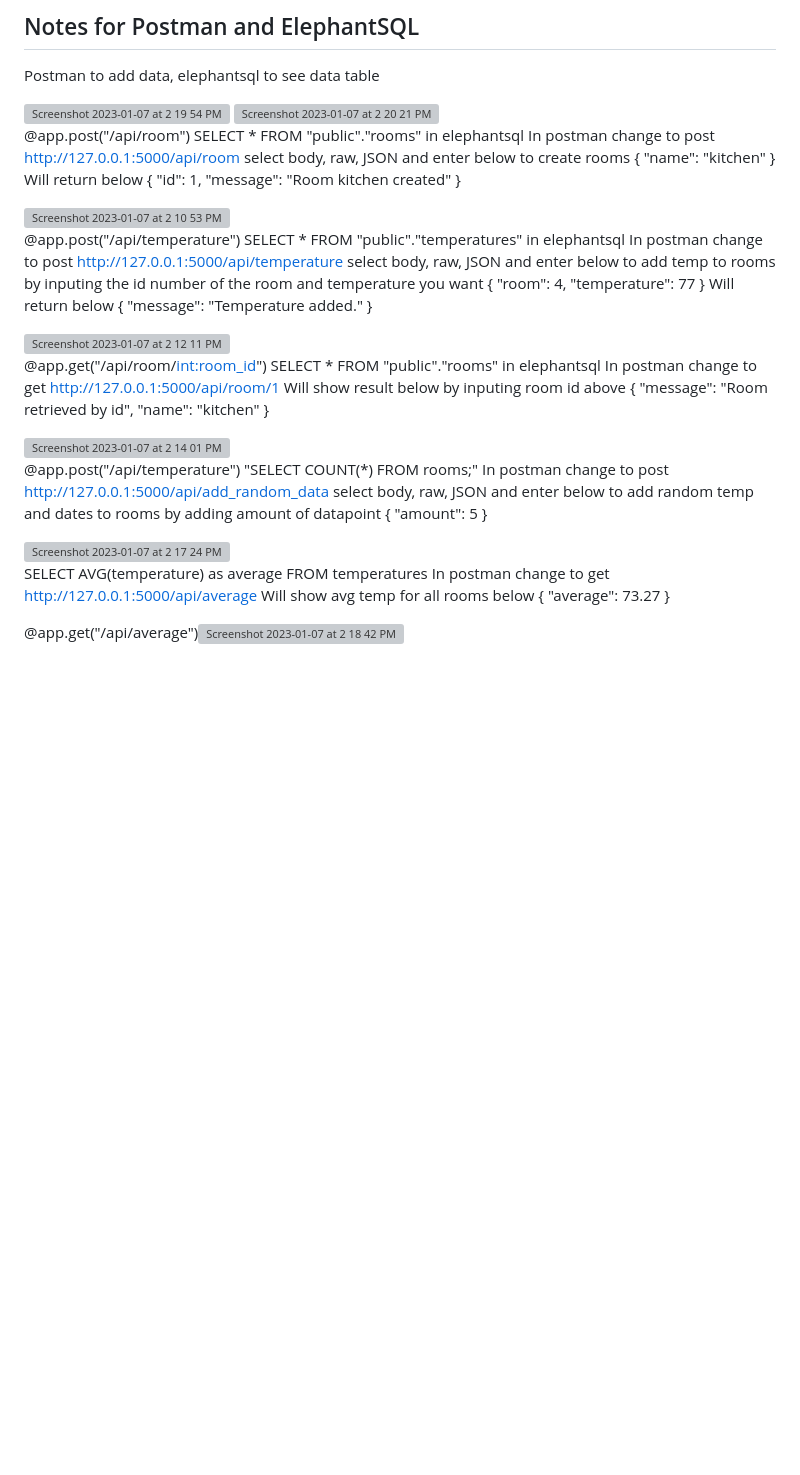
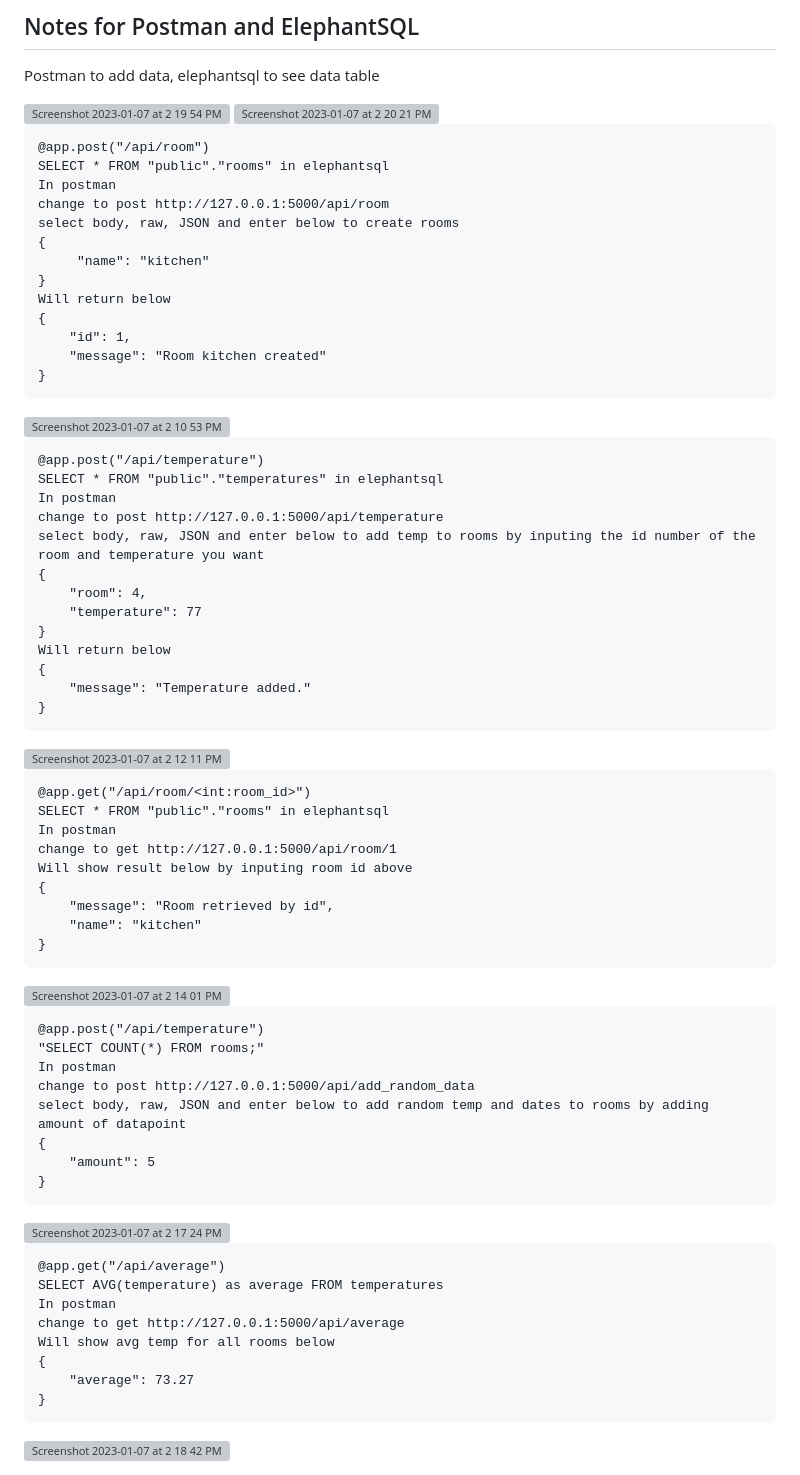
Before and after one commit to vjtovar/nology-coursework, a Markdown page: Week_3_Flask_API/flask-api/README.md, the part around the change. GitHub-like rendering; blank space fills up the shorter version; grey boxes are pictures that could not be loaded.

````diff
--- a/Week_3_Flask_API/flask-api/README.md
+++ b/Week_3_Flask_API/flask-api/README.md
@@ -43,6 +43,7 @@ Postman to add data, elephantsql to see data table
 
 
 
+```
 @app.post("/api/room")
 SELECT * FROM "public"."rooms" in elephantsql
 In postman
@@ -56,11 +57,13 @@ Will return below
     "id": 1,
     "message": "Room kitchen created"
 }
+```
 
 <img width="724" alt="Screenshot 2023-01-07 at 2 10 53 PM" src="https://user-images.githubusercontent.com/104322947/211172510-38fe09ba-1619-4880-9529-90db11185261.png">
 
 
 
+```
 @app.post("/api/temperature")
 SELECT * FROM "public"."temperatures" in elephantsql
 In postman
@@ -74,11 +77,12 @@ Will return below
 {
     "message": "Temperature added."
 }
+```
 
 <img width="854" alt="Screenshot 2023-01-07 at 2 12 11 PM" src="https://user-images.githubusercontent.com/104322947/211172545-8075056e-e615-4312-9357-a48e9bdc9e2e.png">
 
 
-
+```
 @app.get("/api/room/<int:room_id>")
 SELECT * FROM "public"."rooms" in elephantsql
 In postman
@@ -88,11 +92,12 @@ Will show result below by inputing room id above
     "message": "Room retrieved by id",
     "name": "kitchen"
 }
+```
 
 <img width="848" alt="Screenshot 2023-01-07 at 2 14 01 PM" src="https://user-images.githubusercontent.com/104322947/211172574-34454d34-f6e6-4f3f-abae-8cef33fbd8f6.png">
 
 
-
+```
 @app.post("/api/temperature")
 "SELECT COUNT(*) FROM rooms;"
 In postman
@@ -101,11 +106,13 @@ select body, raw, JSON and enter below to add random temp and dates to rooms by
 {
     "amount": 5
 }
+```
 
 <img width="848" alt="Screenshot 2023-01-07 at 2 17 24 PM" src="https://user-images.githubusercontent.com/104322947/211172590-0f8eb30d-2ea6-4201-9a46-19ee673de2c3.png">
 
 
-
+```
+@app.get("/api/average")
 SELECT AVG(temperature) as average FROM temperatures
 In postman
 change to get http://127.0.0.1:5000/api/average
@@ -113,5 +120,6 @@ Will show avg temp for all rooms below
 {
     "average": 73.27
 }
+```
 
-@app.get("/api/average")<img width="851" alt="Screenshot 2023-01-07 at 2 18 42 PM" src="https://user-images.githubusercontent.com/104322947/211172604-e78675d7-80b8-42c5-919a-b1f63b6116c5.png">
+<img width="851" alt="Screenshot 2023-01-07 at 2 18 42 PM" src="https://user-images.githubusercontent.com/104322947/211172604-e78675d7-80b8-42c5-919a-b1f63b6116c5.png">
````
